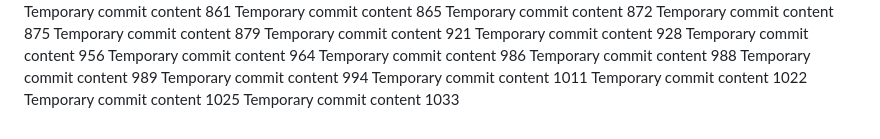
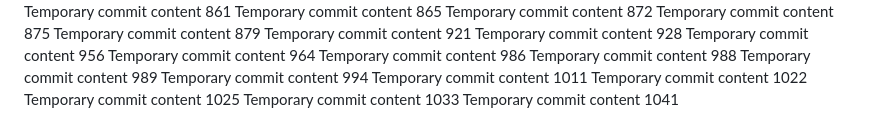
Before and after one commit to techpluggin/every, a Markdown page: report.md, the part around the change. Rendered like a GitHub page.

```diff
--- a/report.md
+++ b/report.md
@@ -130,3 +130,4 @@ Temporary commit content 1011
 Temporary commit content 1022
 Temporary commit content 1025
 Temporary commit content 1033
+Temporary commit content 1041
```
